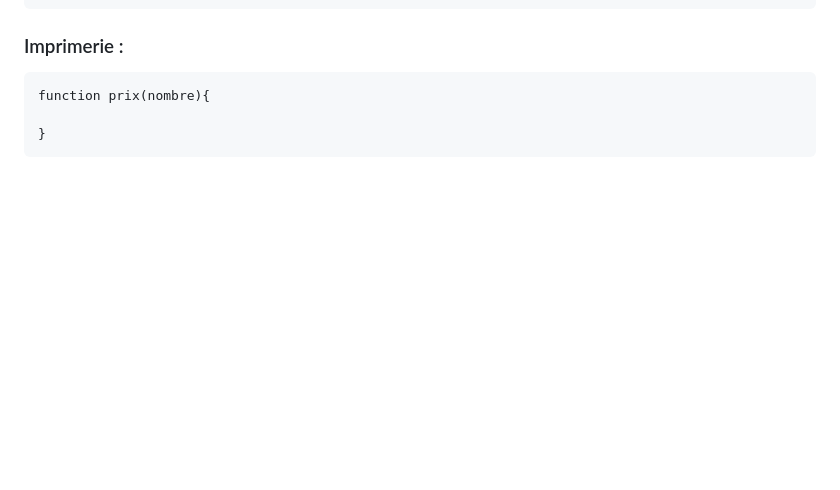
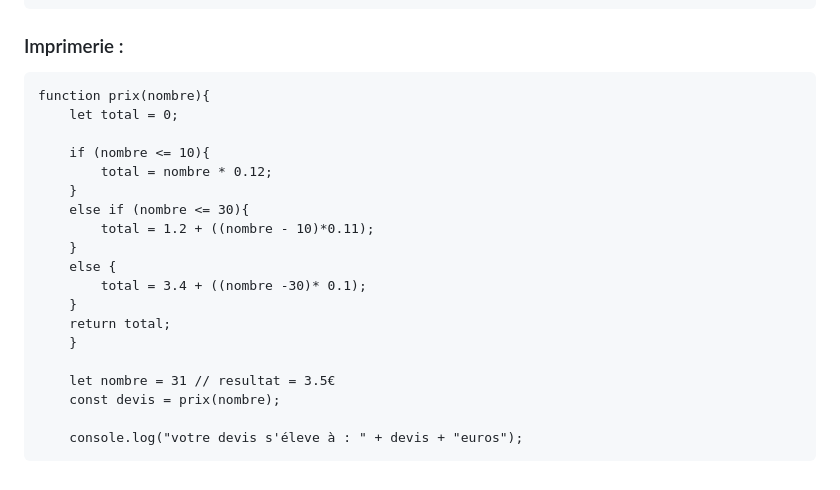
Before and after one commit to cebe0210/Algorithmie-becode, a Markdown page: README.md, the part around the change. Drawn GitHub-style; blank space fills up the shorter version.

Commit message:
imprimerie

```diff
--- a/README.md
+++ b/README.md
@@ -156,5 +156,21 @@ Dans un cinéma le tarif plein est de 10 €, le tarif réduit est de 8 €. Éc
 ### Imprimerie :
 
     function prix(nombre){
+        let total = 0;
 
-    }
+        if (nombre <= 10){
+            total = nombre * 0.12;
+        }
+        else if (nombre <= 30){
+            total = 1.2 + ((nombre - 10)*0.11);
+        }
+        else {
+            total = 3.4 + ((nombre -30)* 0.1);
+        }
+        return total;
+        }
+
+        let nombre = 31 // resultat = 3.5€
+        const devis = prix(nombre);
+
+        console.log("votre devis s'éleve à : " + devis + "euros");
```
